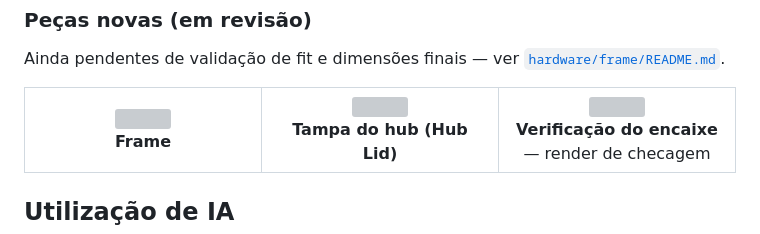
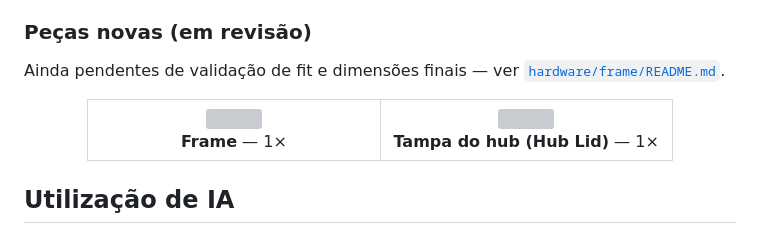
Before and after one commit to aCoruja/skyvolt-drone, a Markdown page: README.md, the part around one of its changes. Drawn GitHub-style; grey boxes are pictures that could not be loaded.

Commit message:
docs(readme): simplifica galeria de peças novas
Remove o render de verificação do encaixe (não é peça de impressão)
e adiciona quantidade (1×) para Frame e Hub Lid.

```diff
--- a/README.md
+++ b/README.md
@@ -81,3 +81,3 @@ Ainda pendentes de validação de fit e dimensões finais — ver [`hardware/fra
 <img src="hardware/previews/SkyVolt_Frame_preview.png" width="100%"><br>
-<b>Frame</b>
+<b>Frame</b> — 1×
 </td>
```
Also changed, not shown: other parts of README.md (+3 -7 lines).
